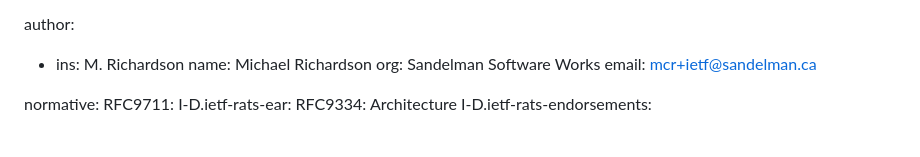
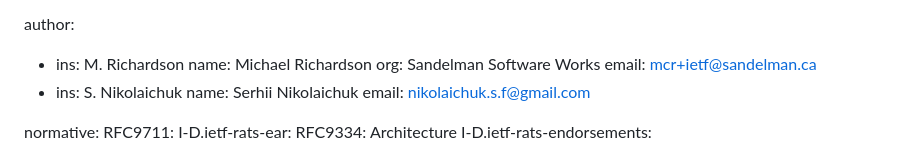
Before and after one commit to mcr/geographicresult, a Markdown page: draft-richardson-rats-geographic-results.md, the part around the change. GitHub-like rendering.

Commit message:
accept co-author invitation: add Serhii Nikolaichuk to author block
Per Michael Richardson on rats@ietf.org, 2026-09-03:
"I also have invited Serhii as a co-author, and should ey wish to accept,
send a PR adding eir name."

No technical changes.

```diff
--- a/draft-richardson-rats-geographic-results.md
+++ b/draft-richardson-rats-geographic-results.md
@@ -25,6 +25,9 @@ author:
   name: Michael Richardson
   org: Sandelman Software Works
   email: mcr+ietf@sandelman.ca
+- ins: S. Nikolaichuk
+  name: Serhii Nikolaichuk
+  email: nikolaichuk.s.f@gmail.com
 
 normative:
   RFC9711:
```
